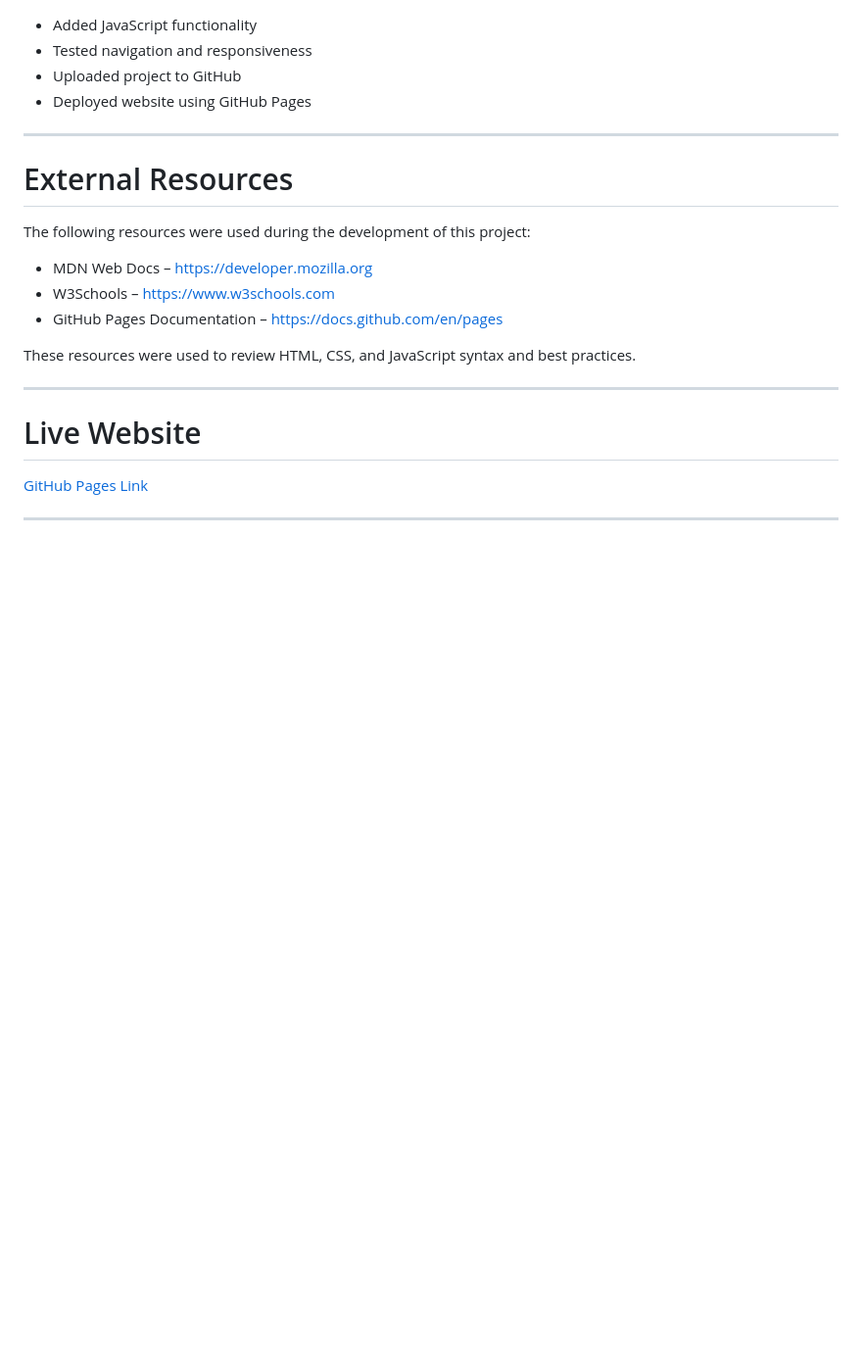
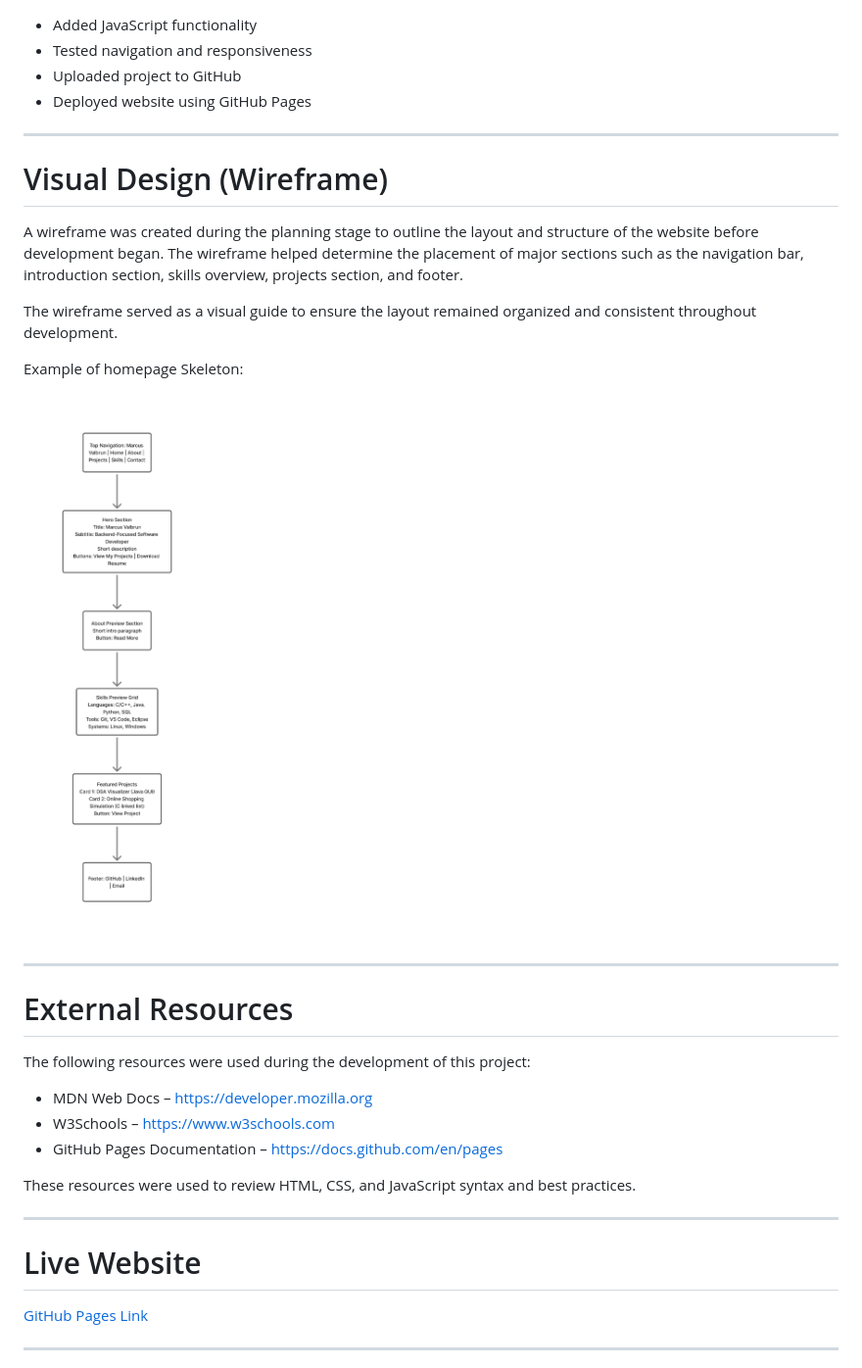
Before and after one commit to visionarymarc/portfolio-website, a Markdown page: README.md, the part around the change. Shown at 98% size. Drawn GitHub-style; blank space fills up the shorter version.

Commit message:
Document wireframe and visual design in README
Added a section on visual design and wireframe details.

```diff
--- a/README.md
+++ b/README.md
@@ -307,6 +307,19 @@ The goal of the technical implementation was to keep the code simple, readable,
 
 ---
 
+# Visual Design (Wireframe)
+
+A wireframe was created during the planning stage to outline the layout and structure of the website before development began. The wireframe helped determine the placement of major sections such as the navigation bar, introduction section, skills overview, projects section, and footer.
+
+The wireframe served as a visual guide to ensure the layout remained organized and consistent throughout development.
+
+Example of homepage Skeleton:
+
+![Wireframe](wireframe.png)
+
+---
+
+
 # External Resources
 
 The following resources were used during the development of this project:
```
